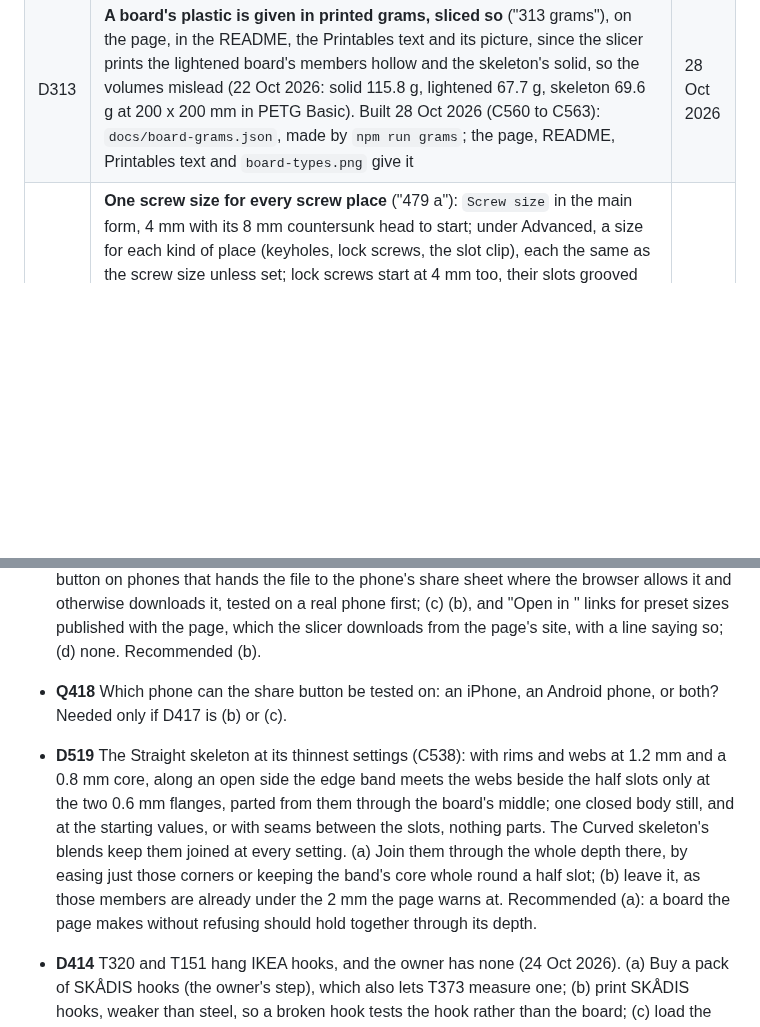
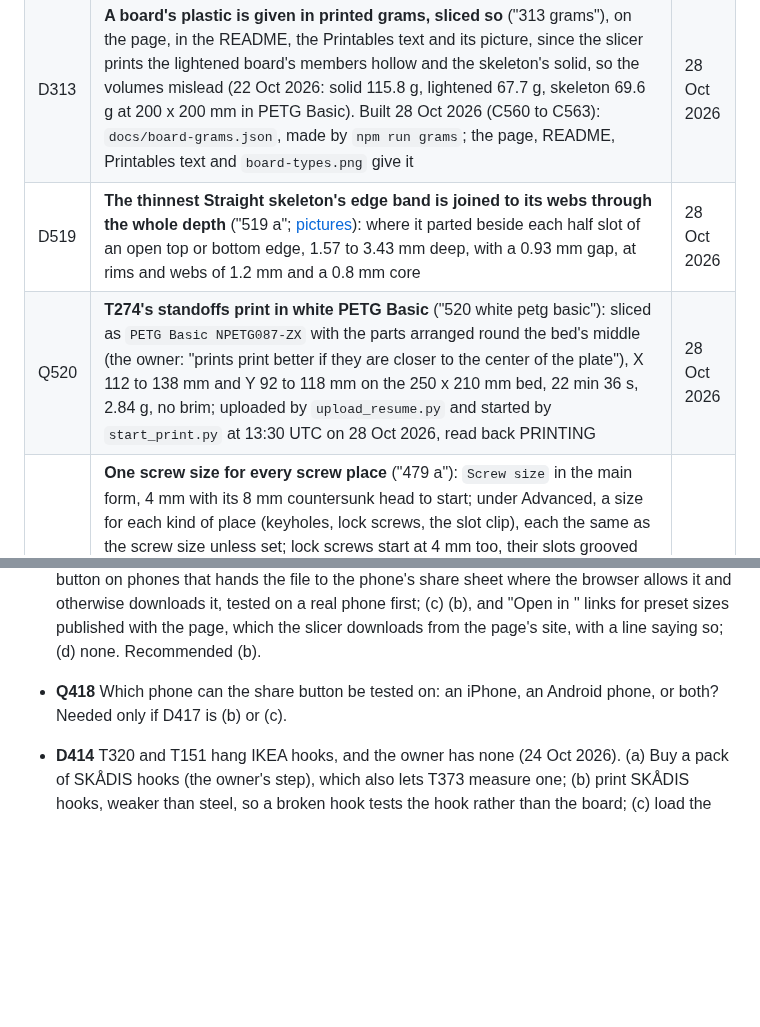
Before and after one commit to AlonRR/skadis-air, a Markdown page: docs/status.md, 2 parts joined by grey strips. Rendered like a GitHub page; blank space fills up the shorter version.

Commit message:
docs(status): T274 printing, D519 (a) to be built
The owner's answers of 28 Oct 2026: T274's standoffs print in white
PETG Basic, arranged round the bed's middle, started at 13:30 UTC; the
thinnest Straight skeleton's band is to be joined to its webs.

```diff
--- a/docs/status.md
+++ b/docs/status.md
@@ -245,6 +245,8 @@ connector types drawn in [`figures/connector-types.png`](figures/connector-types
 | D512 | **The skeleton's tests stay as they are** ("512 b"): the edge band at least 0.95 mm and the lightened board within 0.1 mm3 of its outline; D437's 24 % faster build is kept and the last facets are not taken | 28 Oct 2026 |
 | Q312 | **The Printables page's "No — fully human-made" was the owner's decision** ("312 yes due to how my use of llm is different than the intention that prusa have"); it replaces D236's "Yes — AI-assisted creation", and the page stays in the Designer Challenge | 28 Oct 2026 |
 | D313 | **A board's plastic is given in printed grams, sliced so** ("313 grams"), on the page, in the README, the Printables text and its picture, since the slicer prints the lightened board's members hollow and the skeleton's solid, so the volumes mislead (22 Oct 2026: solid 115.8 g, lightened 67.7 g, skeleton 69.6 g at 200 x 200 mm in PETG Basic). Built 28 Oct 2026 (C560 to C563): `docs/board-grams.json`, made by `npm run grams`; the page, README, Printables text and `board-types.png` give it | 28 Oct 2026 |
+| D519 | **The thinnest Straight skeleton's edge band is joined to its webs through the whole depth** ("519 a"; [pictures](figures/d519/README.md)): where it parted beside each half slot of an open top or bottom edge, 1.57 to 3.43 mm deep, with a 0.93 mm gap, at rims and webs of 1.2 mm and a 0.8 mm core | 28 Oct 2026 |
+| Q520 | **T274's standoffs print in white PETG Basic** ("520 white petg basic"): sliced as `PETG Basic NPETG087-ZX` with the parts arranged round the bed's middle (the owner: "prints print better if they are closer to the center of the plate"), X 112 to 138 mm and Y 92 to 118 mm on the 250 x 210 mm bed, 22 min 36 s, 2.84 g, no brim; uploaded by `upload_resume.py` and started by `start_print.py` at 13:30 UTC on 28 Oct 2026, read back PRINTING | 28 Oct 2026 |
 | D479 | **One screw size for every screw place** ("479 a"): `Screw size` in the main form, 4 mm with its 8 mm countersunk head to start; under Advanced, a size for each kind of place (keyholes, lock screws, the slot clip), each the same as the screw size unless set; lock screws start at 4 mm too, their slots grooved for the head. Built 24 Oct 2026 (C495 to C509): each kind of place is "Same as the screw size" or "Own" under Advanced; lock screws from 3 mm are countersunk, passing the slot through an 8.5 mm groove and seating on a 45 degree countersink (D370's (a)), and up to 2.5 mm keep the pan head; the slot keeps its 5.2 mm for 4.2 mm up from where a hook rests (a real hook unmeasured, D414); a board kept by an older page builds with 4 mm lock screws; pictures drawn by `node scripts/figures/shoot.mjs screw-groove` | 24 Oct 2026 |
 | D238 | **Standoffs start at 15 mm**: the boards' standoffs, the standoff connector and the slot clip's depth, so the parts of one wall still match; IKEA's spacer stays 20 mm (`WALL_DISTANCE_MM`), the owner's choice | 17 Oct 2026 |
 | D239 | **The Printables draft's standoff and slot clip files are made again at 15 mm** and replace the 20 mm ones, as its files are the page's starting values | 17 Oct 2026 |
@@ -353,14 +355,6 @@ clip (b4).
 - **Q418** Which phone can the share button be tested on: an iPhone, an Android phone, or both? Needed only if D417
   is (b) or (c).
 
-- **D519** The Straight skeleton at its thinnest settings (C538): with rims and webs at 1.2 mm and a 0.8 mm core, along
-  an open side the edge band meets the webs beside the half slots only at the two 0.6 mm flanges, parted from them
-  through the board's middle; one closed body still, and at the starting values, or with seams between the slots,
-  nothing parts. The Curved skeleton's blends keep them joined at every setting. (a) Join them through the whole depth
-  there, by easing just those corners or keeping the band's core whole round a half slot; (b) leave it, as those
-  members are already under the 2 mm the page warns at. Recommended (a): a board the page makes without refusing should
-  hold together through its depth.
-
 - **D414** T320 and T151 hang IKEA hooks, and the owner has none (24 Oct 2026). (a) Buy a pack of SKÅDIS hooks (the
   owner's step), which also lets T373 measure one; (b) print SKÅDIS hooks, weaker than steel, so a broken hook tests
   the hook rather than the board; (c) load the slots with a stand-in, a steel rod or bolt through a slot with a known
```
